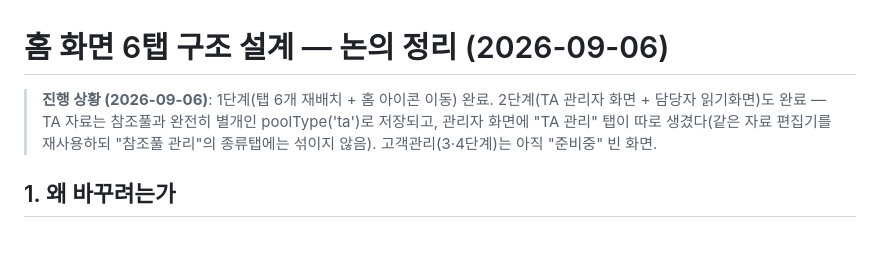
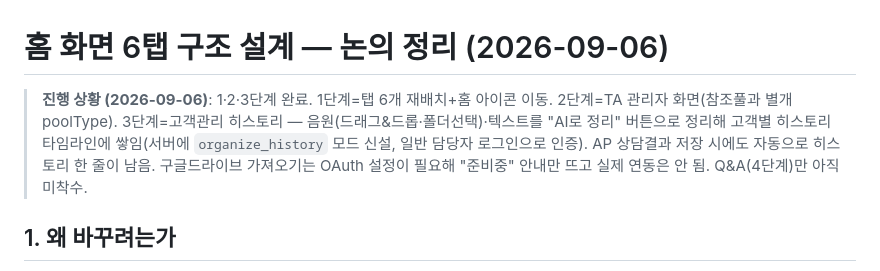
Before and after one commit to jaemyoung63-dotcom/jam-customer-console, a Markdown page: docs/6탭구조_설계메모.md, the part around the change. Drawn GitHub-style; blank space fills up the shorter version.

```diff
--- a/docs/6탭구조_설계메모.md
+++ b/docs/6탭구조_설계메모.md
@@ -1,6 +1,6 @@
 # 홈 화면 6탭 구조 설계 — 논의 정리 (2026-09-06)
 
-> **진행 상황 (2026-09-06)**: 1단계(탭 6개 재배치 + 홈 아이콘 이동) 완료. 2단계(TA 관리자 화면 + 담당자 읽기화면)도 완료 — TA 자료는 참조풀과 완전히 별개인 poolType('ta')로 저장되고, 관리자 화면에 "TA 관리" 탭이 따로 생겼다(같은 자료 편집기를 재사용하되 "참조풀 관리"의 종류탭에는 섞이지 않음). 고객관리(3·4단계)는 아직 "준비중" 빈 화면.
+> **진행 상황 (2026-09-06)**: 1·2·3단계 완료. 1단계=탭 6개 재배치+홈 아이콘 이동. 2단계=TA 관리자 화면(참조풀과 별개 poolType). 3단계=고객관리 히스토리 — 음원(드래그&드롭·폴더선택)·텍스트를 "AI로 정리" 버튼으로 정리해 고객별 히스토리 타임라인에 쌓임(서버에 `organize_history` 모드 신설, 일반 담당자 로그인으로 인증). AP 상담결과 저장 시에도 자동으로 히스토리 한 줄이 남음. 구글드라이브 가져오기는 OAuth 설정이 필요해 "준비중" 안내만 뜨고 실제 연동은 안 됨. Q&A(4단계)만 아직 미착수.
 
 ## 1. 왜 바꾸려는가
 지금은 홈+고객/참조풀/분석/상담(AP), 5개 하단 탭 구조. 그런데 실제 영업 흐름(전화 → 정보 입력 → 자료 매칭 → 분석 → 상담 준비 → 실제 만남 → 사후 관리)이 화면 순서에 그대로 안 드러나 있음. 화면 순서를 실제 업무 순서와 맞추고, 지금 앱에 아예 없는 "상담 이후 히스토리 관리"를 새로 추가하려는 것.
```
Also changed, not shown: claude_현재상태.md (+10 -2 lines).
